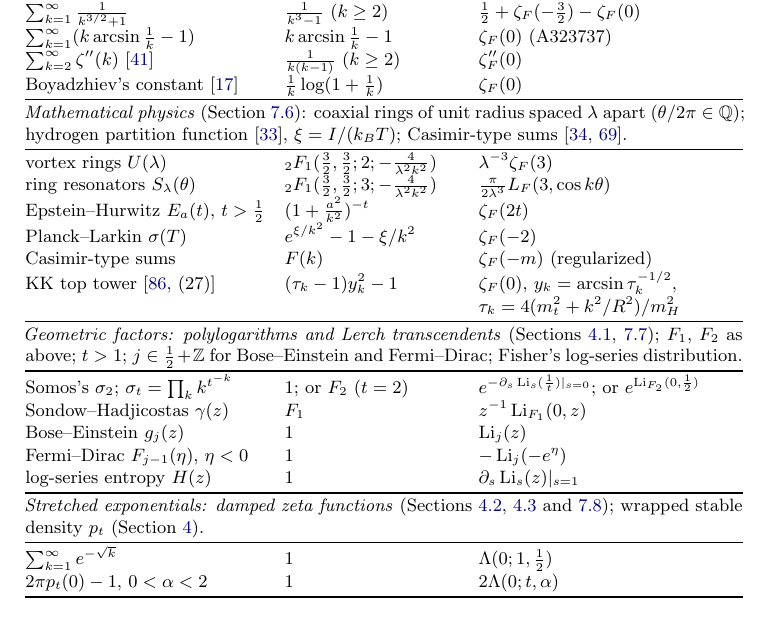
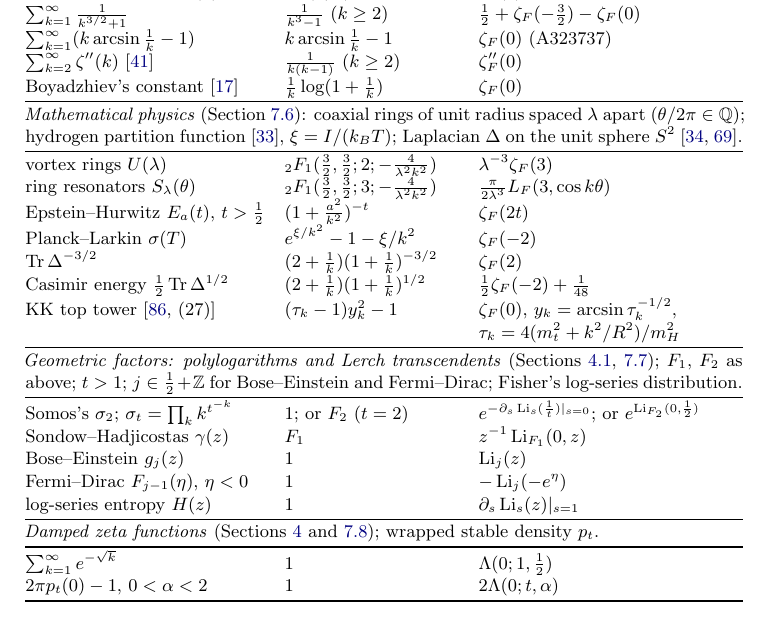
Before and after one commit to fredrik-johansson/holonomic-sums, a LaTeX paper (paper/zetaF.tex): part of page 5 of 92, cut so that both start at the same text. Compiled offline with pdfLaTeX.

Commit message:
Table 1: Laplacian on S^2 (trace of Delta^{-3/2}, Casimir energy of the minimally coupled scalar) instead of generic Casimir-type sums; shorter damped-zeta header
Co-Authored-By: Claude Opus 5.5 <noreply@anthropic.com>
Claude-Session: https://claude.ai/code/session_01Gbwv6wyEkDoBEF29veTx2R

```diff
--- a/paper/zetaF.tex
+++ b/paper/zetaF.tex
@@ -288,14 +288,15 @@ Boyadzhiev's constant \cite{Boy19} & $\frac1k\log(1+\frac1k)$ & $\zeta_F(0)$ \\
 \midrule
 \multicolumn{3}{@{}p{\textwidth}@{}}{\emph{Mathematical physics} (Section~\ref{sec:vortex}):
 coaxial rings of unit radius spaced $\lambda$ apart ($\theta/2\pi \in \QQ$);
-hydrogen partition function \cite{EKR11}, $\xi = I/(k_BT)$;
-Casimir-type sums \cite{Eli95,Kir02}.} \\
+hydrogen partition function \cite{EKR11}, $\xi = I/(k_BT)$; Laplacian $\Delta$ on the unit sphere
+$S^2$ \cite{Eli95,Kir02}.} \\
 \midrule
 vortex rings $U(\lambda)$ & ${}_2F_1(\frac32,\frac32;2;-\frac{4}{\lambda^2k^2})$ & $\lambda^{-3}\zeta_F(3)$ \\
 ring resonators $S_\lambda(\theta)$ & ${}_2F_1(\frac32,\frac32;3;-\frac{4}{\lambda^2k^2})$ & $\frac{\pi}{2\lambda^3}L_F(3,\cos k\theta)$ \\
 Epstein--Hurwitz $E_a(t)$, $t > \frac12$ & $(1+\frac{a^2}{k^2})^{-t}$ & $\zeta_F(2t)$ \\
 Planck--Larkin $\sigma(T)$ & $e^{\xi/k^2} - 1 - \xi/k^2$ & $\zeta_F(-2)$ \\
-Casimir-type sums & $F(k)$ & $\zeta_F(-m)$ (regularized) \\
+$\operatorname{Tr}\Delta^{-3/2}$ & $(2+\frac1k)(1+\frac1k)^{-3/2}$ & $\zeta_F(2)$ \\
+Casimir energy $\frac12\operatorname{Tr}\Delta^{1/2}$ & $(2+\frac1k)(1+\frac1k)^{1/2}$ & $\frac12\zeta_F(-2) + \frac1{48}$ \\
 KK top tower \cite[(27)]{Pet02} & $(\tau_k - 1)y_k^2 - 1$ & $\zeta_F(0)$, $y_k = \arcsin\tau_k^{-1/2}$, \\
  & & $\tau_k = 4(m_t^2 + k^2/R^2)/m_H^2$ \\
 \midrule
@@ -309,8 +310,8 @@ Bose--Einstein $g_{j}(z)$ & $1$ & $\Li_j(z)$ \\
 Fermi--Dirac $F_{j-1}(\eta)$, $\eta < 0$ & $1$ & $-\Li_j(-e^\eta)$ \\
 log-series entropy $H(z)$ & $1$ & $\partial_s\Li_s(z)|_{s=1}$ \\
 \midrule
-\multicolumn{3}{@{}p{\textwidth}@{}}{\emph{Stretched exponentials: damped zeta functions} (Sections~\ref{sec:stretched}, \ref{sec:products}
-and~\ref{sec:expsqrt}); wrapped stable density $p_t$ (Section~\ref{sec:beyond}).} \\
+\multicolumn{3}{@{}p{\textwidth}@{}}{\emph{Damped zeta functions} (Sections~\ref{sec:beyond} and~\ref{sec:expsqrt});
+wrapped stable density $p_t$.} \\
 \midrule
 $\sum_{k=1}^{\infty}e^{-\sqrt k}$ & $1$ & $\Lambda(0;1,\frac12)$ \\
 $2\pi p_t(0) - 1$, $0 < \alpha < 2$ & $1$ & $2\Lambda(0;t,\alpha)$ \\
```
Also changed, not shown: paper/zetaF.pdf.
